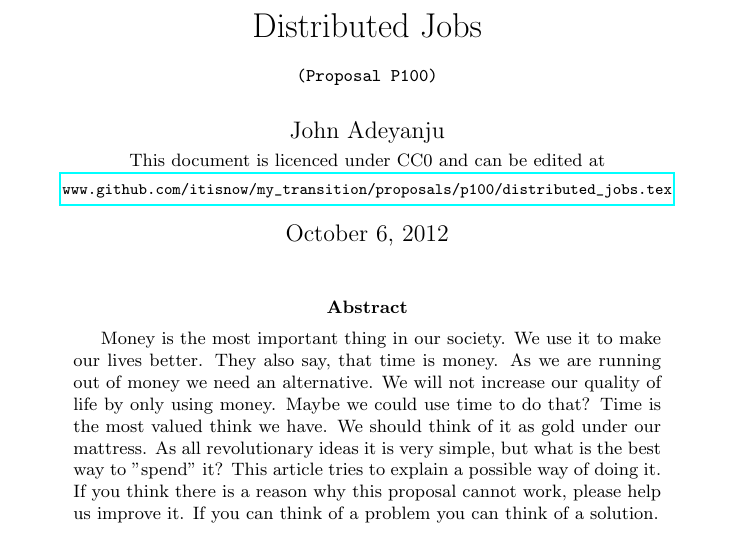
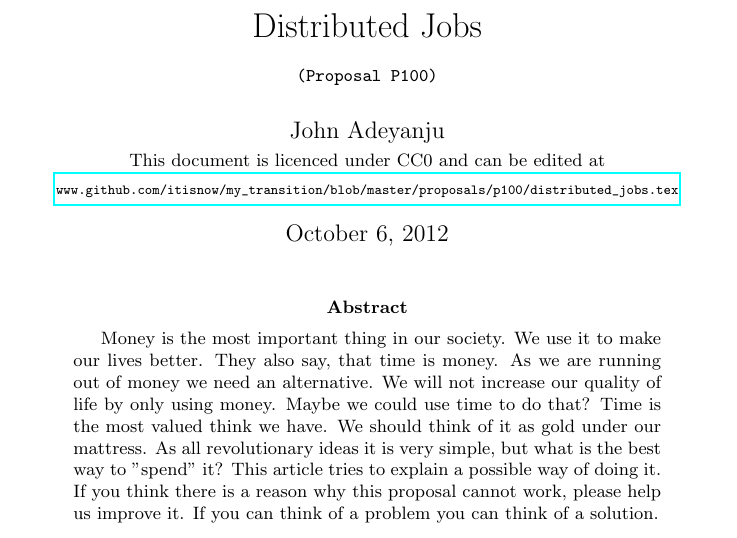
Before and after one commit to itisnow/my_transition, a LaTeX paper (proposals/p100/distributed_jobs.tex): part of page 1 of 5, cut so that both start at the same text. Compiled offline with pdfLaTeX.

Commit message:
Fixing links to corresponding GitHub files
Links are now smaller

```diff
--- a/proposals/p100/distributed_jobs.tex
+++ b/proposals/p100/distributed_jobs.tex
@@ -4,7 +4,7 @@
 
 \begin{document}
 \title{Distributed Jobs\\\tt{\small{(Proposal P100)}}\\\tt{\small{}}}%if published as a PDF add git version here
-\author{John Adeyanju\\\small{This document is licenced under CC0 and can be edited at}\\ \footnotesize{\url{www.github.com/itisnow/my_transition/proposals/p100/distributed_jobs.tex}}}
+\author{John Adeyanju\\\small{This document is licenced under CC0 and can be edited at}\\ \scriptsize{\url{www.github.com/itisnow/my_transition/blob/master/proposals/p100/distributed_jobs.tex}}}
 \date{October 6, 2012}
 
 \maketitle
```
Also changed, not shown: proposals/p101/the_git_parlament.tex (+1 -1 lines).
